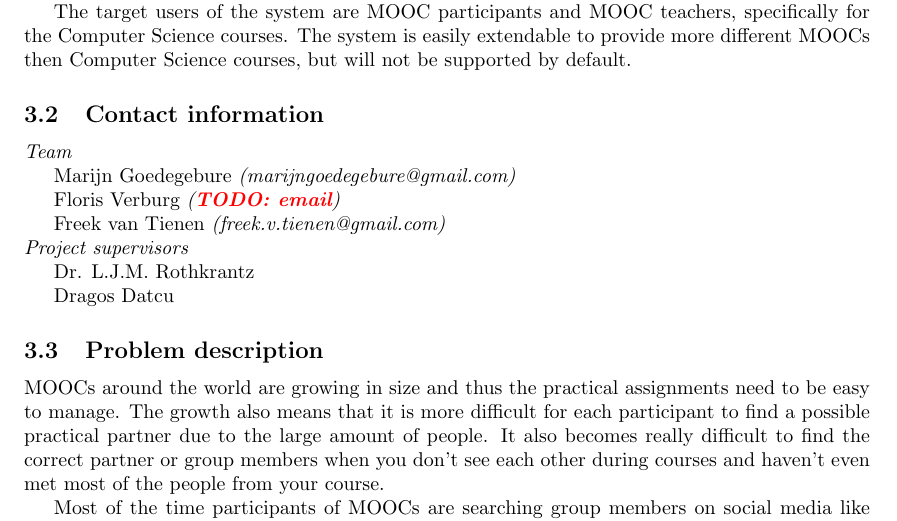
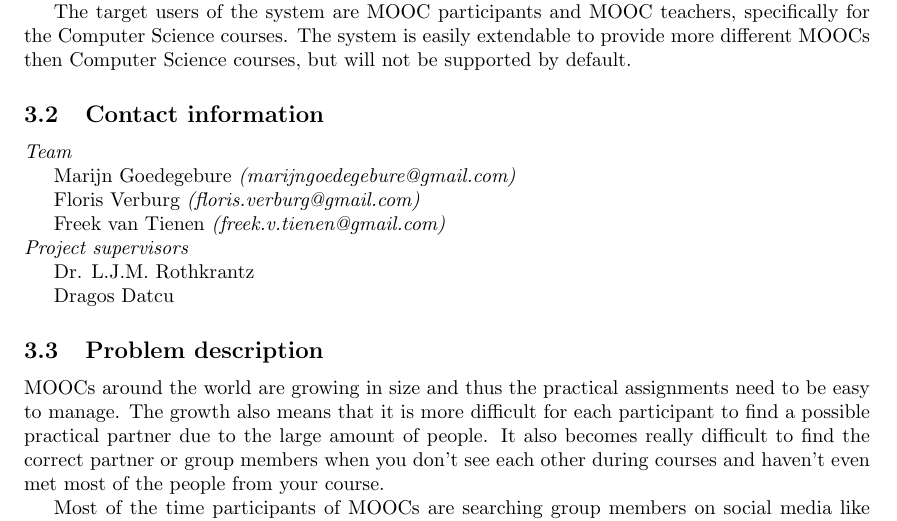
Before and after one commit to florisverburg/pm-doc, a LaTeX paper (Plan of Action/Plan of Action.tex): part of page 4 of 10, cut so that both start at the same text. Compiled offline with pdfLaTeX.

Commit message:
Email address added

```diff
--- a/Plan of Action/Plan of Action.tex
+++ b/Plan of Action/Plan of Action.tex
@@ -80,7 +80,7 @@ Marijn Goedegebure
 \emph{(marijngoedegebure@gmail.com)}
 
 Floris Verburg
-\emph{(\TODO{email})}
+\emph{(floris.verburg@gmail.com)}
 
 Freek van Tienen
 \emph{(freek.v.tienen@gmail.com)}
```
